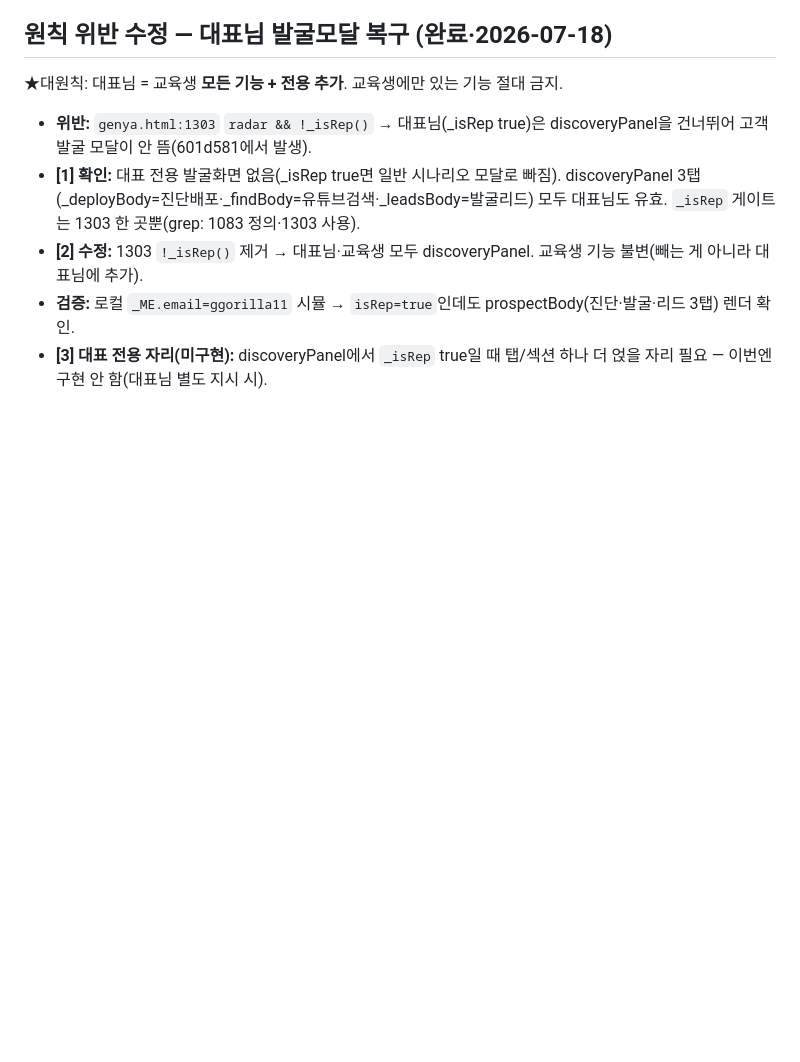
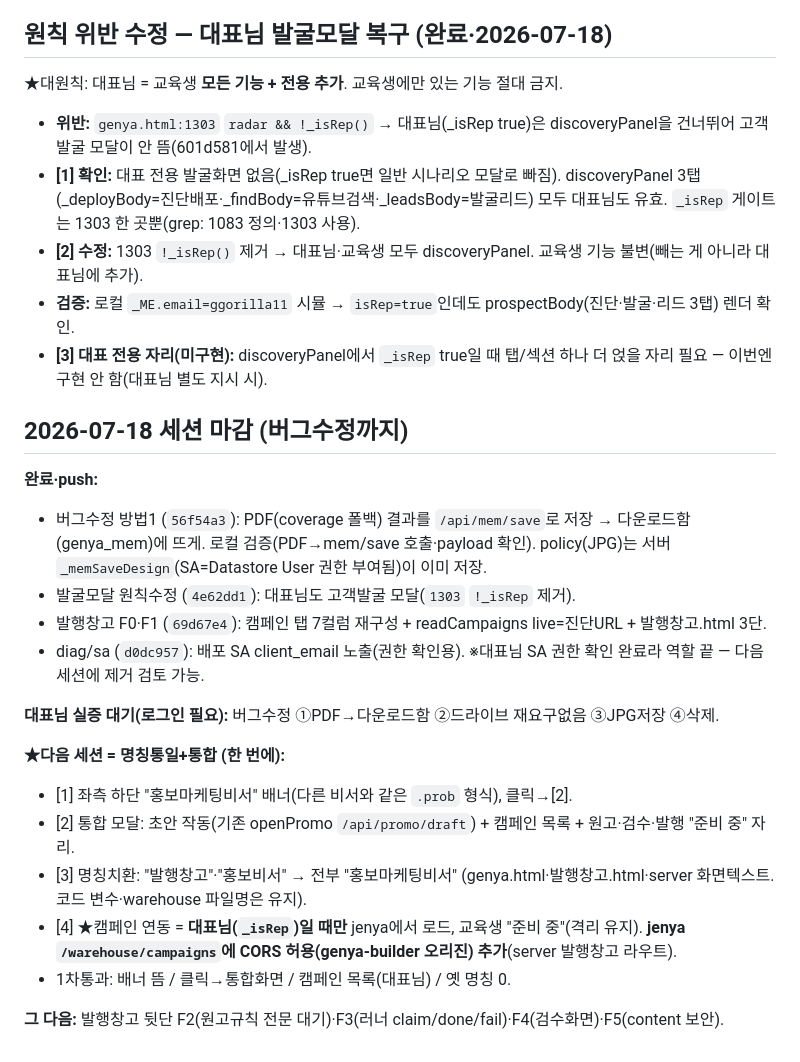
Before and after one commit to ggorilla11-hub/genya-builder, a Markdown page: 작업_20260717.md, the part around the change. Drawn GitHub-style; blank space fills up the shorter version.

Commit message:
기록: 2026-07-18 세션 마감(버그수정까지) + 다음 세션 명칭통합 계획
- 완료·push: 버그수정 방법1·발굴모달 원칙수정·발행창고 F0F1·diag/sa
- 다음 세션: 명칭통일+통합(배너/통합/명칭치환/캠페인 CORS-_isRep만)

```diff
--- a/작업_20260717.md
+++ b/작업_20260717.md
@@ -128,3 +128,21 @@
 - **[2] 수정:** 1303 `!_isRep()` 제거 → 대표님·교육생 모두 discoveryPanel. 교육생 기능 불변(빼는 게 아니라 대표님에 추가).
 - **검증:** 로컬 `_ME.email=ggorilla11` 시뮬 → `isRep=true`인데도 prospectBody(진단·발굴·리드 3탭) 렌더 확인.
 - **[3] 대표 전용 자리(미구현):** discoveryPanel에서 `_isRep` true일 때 탭/섹션 하나 더 얹을 자리 필요 — 이번엔 구현 안 함(대표님 별도 지시 시).
+
+## 2026-07-18 세션 마감 (버그수정까지)
+**완료·push:**
+- 버그수정 방법1 (`56f54a3`): PDF(coverage 폴백) 결과를 `/api/mem/save`로 저장 → 다운로드함(genya_mem)에 뜨게. 로컬 검증(PDF→mem/save 호출·payload 확인). policy(JPG)는 서버 `_memSaveDesign`(SA=Datastore User 권한 부여됨)이 이미 저장.
+- 발굴모달 원칙수정 (`4e62dd1`): 대표님도 고객발굴 모달(`1303` `!_isRep` 제거).
+- 발행창고 F0·F1 (`69d67e4`): 캠페인 탭 7컬럼 재구성 + readCampaigns live=진단URL + 발행창고.html 3단.
+- diag/sa (`d0dc957`): 배포 SA client_email 노출(권한 확인용). ※대표님 SA 권한 확인 완료라 역할 끝 — 다음 세션에 제거 검토 가능.
+
+**대표님 실증 대기(로그인 필요):** 버그수정 ①PDF→다운로드함 ②드라이브 재요구없음 ③JPG저장 ④삭제.
+
+**★다음 세션 = 명칭통일+통합 (한 번에):**
+- [1] 좌측 하단 "홍보마케팅비서" 배너(다른 비서와 같은 `.prob` 형식), 클릭→[2].
+- [2] 통합 모달: 초안 작동(기존 openPromo `/api/promo/draft`) + 캠페인 목록 + 원고·검수·발행 "준비 중" 자리.
+- [3] 명칭치환: "발행창고"·"홍보비서" → 전부 "홍보마케팅비서" (genya.html·발행창고.html·server 화면텍스트. 코드 변수·warehouse 파일명은 유지).
+- [4] ★캠페인 연동 = **대표님(`_isRep`)일 때만** jenya에서 로드, 교육생 "준비 중"(격리 유지). **jenya `/warehouse/campaigns`에 CORS 허용(genya-builder 오리진) 추가**(server 발행창고 라우트).
+- 1차통과: 배너 뜸 / 클릭→통합화면 / 캠페인 목록(대표님) / 옛 명칭 0.
+
+**그 다음:** 발행창고 뒷단 F2(원고규칙 전문 대기)·F3(러너 claim/done/fail)·F4(검수화면)·F5(content 보안).
```
